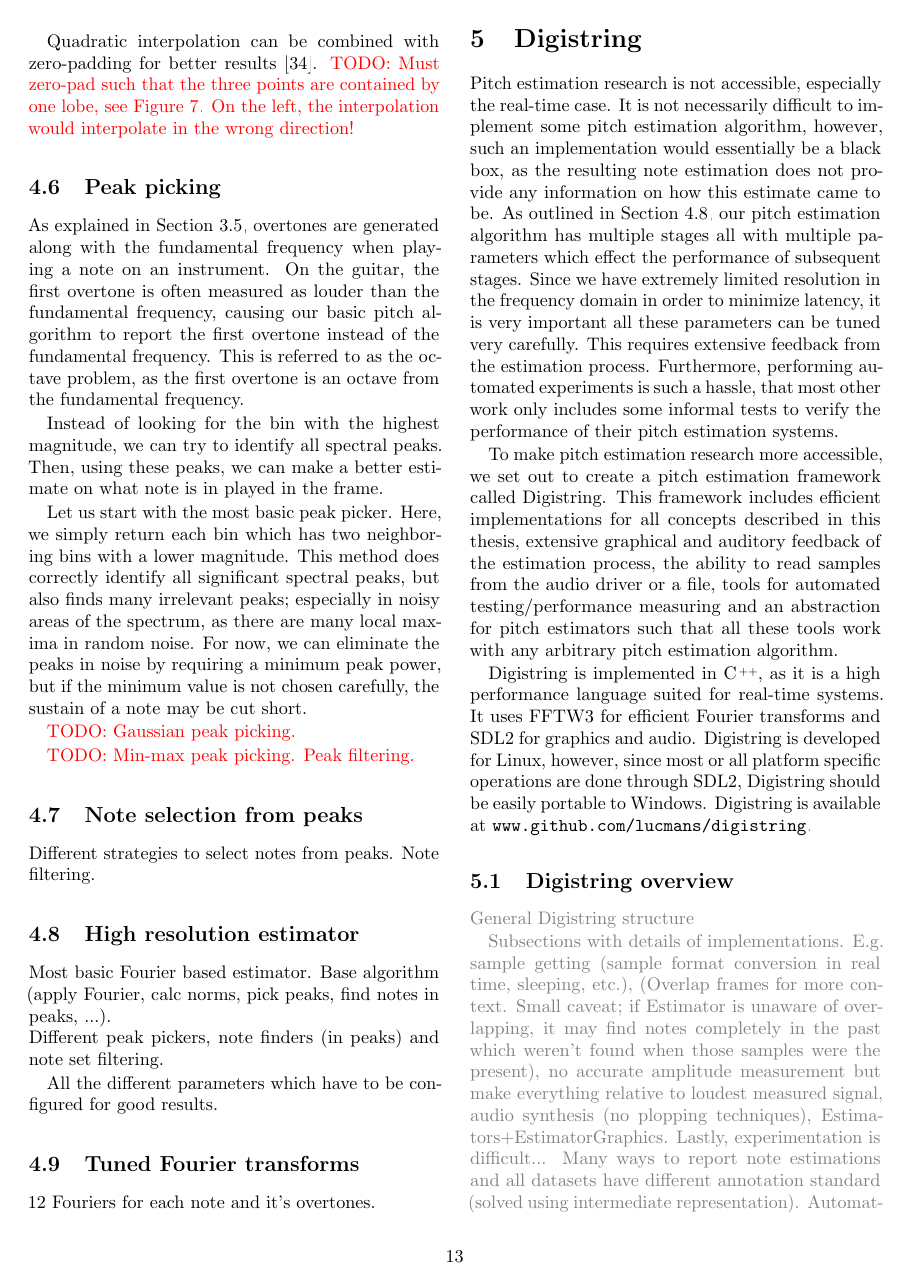
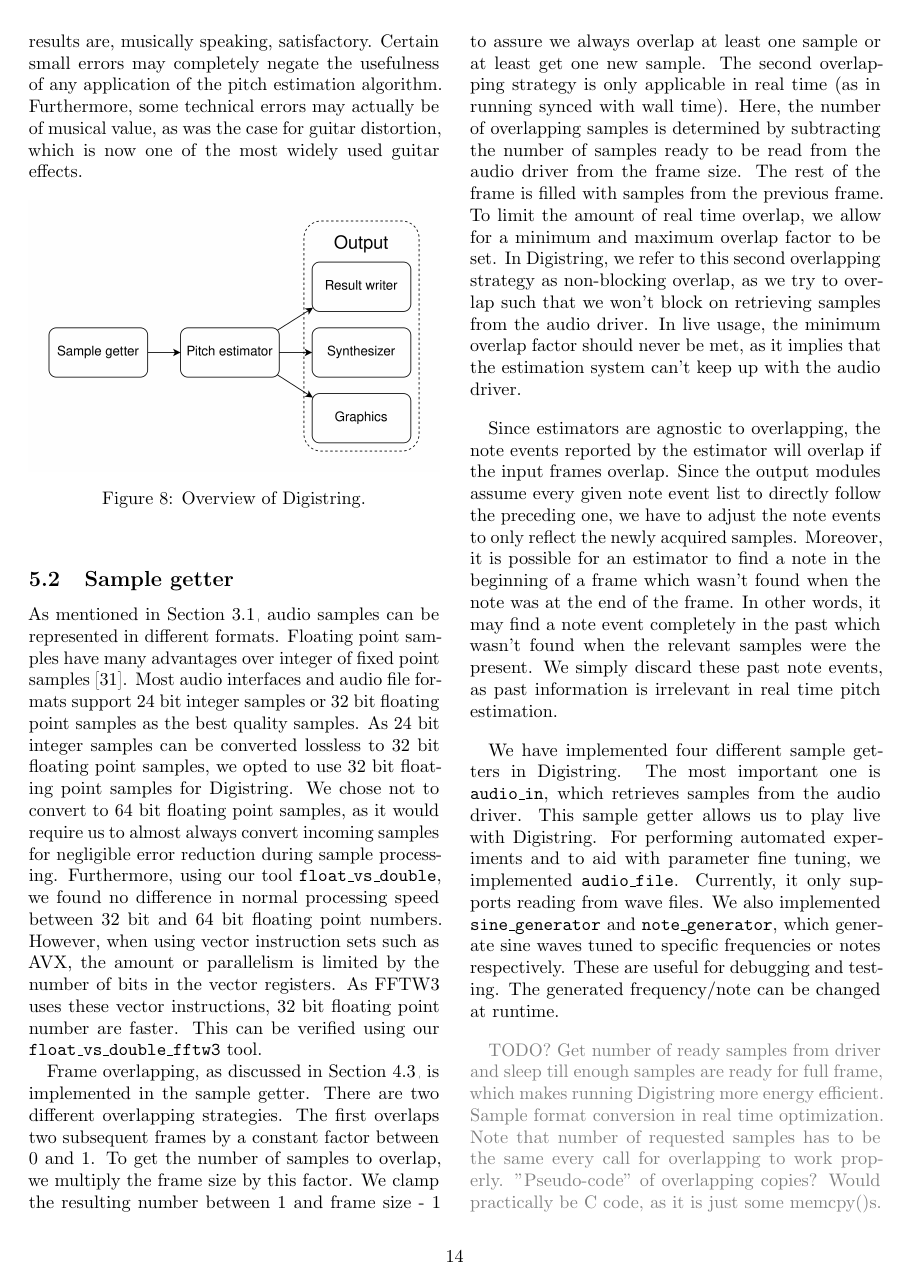
Before and after one commit to lucmans/digistring-thesis, a LaTeX thesis (thesis.tex): page 13 of 16 before the commit and page 14 of 17 after it. The pictures show the PDF file thesis.pdf that the author committed with the source.

Commit message:
Sample getters

```diff
--- a/thesis.tex
+++ b/thesis.tex
@@ -494,16 +494,34 @@ All the different parameters which have to be configured for good results.
 \section{Digistring}
 % \textcolor{gray}{Details about the program I've written. Usage instructions, code choices, code structure, screenshots, expandability. TODO!!! Our framework provides scientist willing to research real-time pitch estimation an efficient implementation of many basic functions (e.g. efficient overlapping buffers, debug wave form generation, note synthesis based on estimation).}
 %
-Pitch estimation research is not accessible, especially the real-time case. It is not necessarily difficult to implement some pitch estimation algorithm, however, such an implementation would essentially be a black box, as the resulting note estimation does not provide any information on how this estimate came to be. As outlined in Section~\ref{sec:highrespitch}, our pitch estimation algorithm has multiple stages all with multiple parameters which effect the performance of subsequent stages. Since we have extremely limited resolution in the frequency domain in order to minimize latency, it is very important all these parameters can be tuned very carefully. This requires extensive feedback from the estimation process. Furthermore, performing automated experiments is such a hassle, that most other work only includes some informal tests to verify the performance of their pitch estimation systems.
+Pitch estimation research is not accessible, especially the real-time case. It is not necessarily difficult to implement some pitch estimation algorithm, however, such an implementation would essentially be a black box, as the resulting note estimation does not provide any information on how this estimate came to be. As outlined in Section~\ref{sec:highrespitch} and throughout this section, our pitch estimation algorithm has multiple stages all with multiple parameters which effect the performance of subsequent stages. Since we have extremely limited resolution in the frequency domain in order to minimize latency, it is very important all these parameters can be tuned very carefully. This requires extensive feedback from the estimation process. Furthermore, performing automated experiments is such a hassle, that most other work only includes some informal tests to verify the performance of their pitch estimation systems.
 
-To make pitch estimation research more accessible, we set out to create a pitch estimation framework called Digistring. This framework includes efficient implementations for all concepts described in this thesis, extensive graphical and auditory feedback of the estimation process, the ability to read samples from the audio driver or a file, tools for automated testing/performance measuring and an abstraction for pitch estimators such that all these tools work with any arbitrary pitch estimation algorithm.
+To make pitch estimation research more accessible, we set out to create a pitch estimation framework called Digistring. This framework includes efficient implementations for all concepts described in this thesis, extensive graphical and auditory feedback of the estimation process, the ability to read samples from the audio driver or a file, tools for automated testing/performance measuring and an abstraction for pitch estimators such that all these features work with any arbitrary pitch estimation algorithm.
 
 Digistring is implemented in \cpluspluslogo, as it is a high performance language suited for real-time systems. It uses FFTW3 for efficient Fourier transforms and SDL2 for graphics and audio. Digistring is developed for Linux, however, since most or all platform specific operations are done through SDL2, Digistring should be easily portable to Windows. Digistring is available at \url{www.github.com/lucmans/digistring}.
 
 \subsection{Digistring overview}
-\textcolor{gray}{General Digistring structure}
+Digistring is divided into three main components, shown graphically in Figure~\ref{fig:digistring_overview}. The first is the sample getter, which as the name implies, retrieves samples from a sample source. The samples are then given to the pitch estimator, which transform the frame of samples to a note event list. A note events consists of a note and onset/offset information relative to the frame start. Lastly, the constructed note event list can be used by the different output modules. For instance, we can generate a JSON formatted file representing all the note events, which can in turn be used for automated testing. Digistring also features a synthesizer module, allowing us to verify if the results are, musically speaking, satisfactory. Certain small errors may completely negate the usefulness of any application of the pitch estimation algorithm. Furthermore, some technical errors may actually be of musical value, as was the case for guitar distortion, which is now one of the most widely used guitar effects.
+\begin{figure}[h]
+    \centering
+    \includegraphics[width=\linewidth]{fig/digistring_overview.png}
+    \caption{Overview of Digistring.}
+    \label{fig:digistring_overview}
+\end{figure}
 
-\textcolor{gray}{Subsections with details of implementations. E.g. sample getting (sample format conversion in real time, sleeping, etc.), (Overlap frames for more context. Small caveat; if Estimator is unaware of overlapping, it may find notes completely in the past which weren't found when those samples were the present), no accurate amplitude measurement but make everything relative to loudest measured signal, audio synthesis (no plopping techniques), Estimators+EstimatorGraphics. Lastly, experimentation is difficult... Many ways to report note estimations and all datasets have different annotation standard (solved using intermediate representation). Automatically calculates commonly used performance measures. Ambiguity of performance measure (all are both good and bad).}
+\subsection{Sample getter}
+As mentioned in Section~\ref{sub:computer_audio}, audio samples can be represented in different formats. Floating point samples have many advantages over integer of fixed point samples~\cite{dspfloat}. Most audio interfaces and audio file formats support 24 bit integer samples or 32 bit floating point samples as the best quality samples. As 24 bit integer samples can be converted lossless to 32 bit floating point samples, we opted to use 32 bit floating point samples for Digistring. We chose not to convert to 64 bit floating point samples, as it would require us to almost always convert incoming samples for negligible error reduction during sample processing. Furthermore, using our tool \texttt{float\_vs\_double}, we found no difference in normal processing speed between 32 bit and 64 bit floating point numbers. However, when using vector instruction sets such as AVX, the amount or parallelism is limited by the number of bits in the vector registers. As FFTW3 uses these vector instructions, 32 bit floating point number are faster. This can be verified using our \texttt{float\_vs\_double\_fftw3} tool.
+
+Frame overlapping, as discussed in Section~\ref{sec:overlapping}, is implemented in the sample getter. There are two different overlapping strategies. The first overlaps two subsequent frames by a constant factor between 0 and 1. To get the number of samples to overlap, we multiply the frame size by this factor. We clamp the resulting number between 1 and frame size - 1 to assure we always overlap at least one sample or at least get one new sample. The second overlapping strategy is only applicable in real time (as in running synced with wall time). Here, the number of overlapping samples is determined by subtracting the number of samples ready to be read from the audio driver from the frame size. The rest of the frame is filled with samples from the previous frame. To limit the amount of real time overlap, we allow for a minimum and maximum overlap factor to be set. In Digistring, we refer to this second overlapping strategy as non-blocking overlap, as we try to overlap such that we won't block on retrieving samples from the audio driver. In live usage, the minimum overlap factor should never be met, as it implies that the estimation system can't keep up with the audio driver.
+
+Since estimators are agnostic to overlapping, the note events reported by the estimator will overlap if the input frames overlap. Since the output modules assume every given note event list to directly follow the preceding one, we have to adjust the note events to only reflect the newly acquired samples. Moreover, it is possible for an estimator to find a note in the beginning of a frame which wasn't found when the note was at the end of the frame. In other words, it may find a note event completely in the past which wasn't found when the relevant samples were the present. We simply discard these past note events, as past information is irrelevant in real time pitch estimation.
+
+We have implemented four different sample getters in Digistring. The most important one is \texttt{audio\_in}, which retrieves samples from the audio driver. This sample getter allows us to play live with Digistring. For performing automated experiments and to aid with parameter fine tuning, we implemented \texttt{audio\_file}. Currently, it only supports reading from wave files. We also implemented \texttt{sine\_generator} and \texttt{note\_generator}, which generate sine waves tuned to specific frequencies or notes respectively. These are useful for debugging and testing. The generated frequency/note can be changed at runtime.
+
+\textcolor{gray}{TODO? Get number of ready samples from driver and sleep till enough samples are ready for full frame, which makes running Digistring more energy efficient. Sample format conversion in real time optimization. Note that number of requested samples has to be the same every call for overlapping to work properly. "Pseudo-code" of overlapping copies? Would practically be C code, as it is just some memcpy()s.}
+
+\subsection{todo}
+\textcolor{gray}{Subsections with details of implementations. E.g. no accurate amplitude measurement but make everything relative to loudest measured signal, audio synthesis (no plopping techniques), Estimators+EstimatorGraphics. Lastly, experimentation is difficult... Many ways to report note estimations and all datasets have different annotation standard (solved using intermediate representation). Automatically calculates commonly used performance measures. Ambiguity of performance measure (all are both good and bad).}
 
 \subsection{Playback latency}  \label{sub:playback_latency}
 \textcolor{gray}{Details on how we made the playback latency tool.}
```
Also changed, not shown: fig/digistring_overview.png (added), thesis.pdf, thesis.tex (2 more changed lines).
